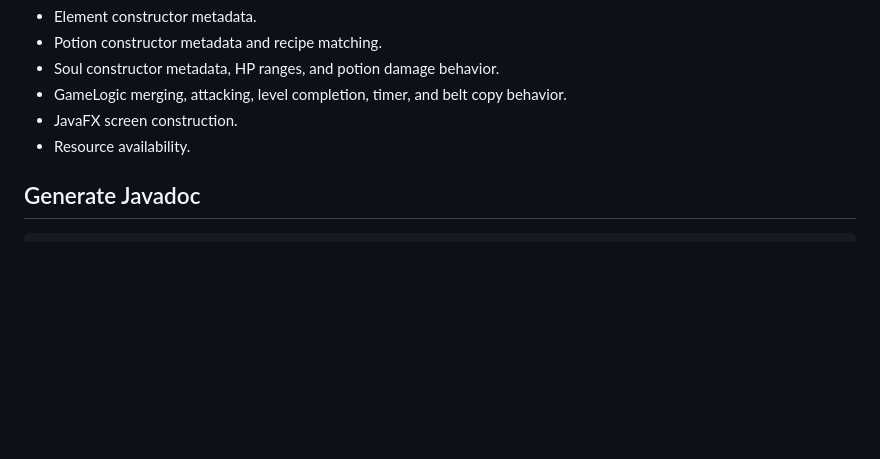
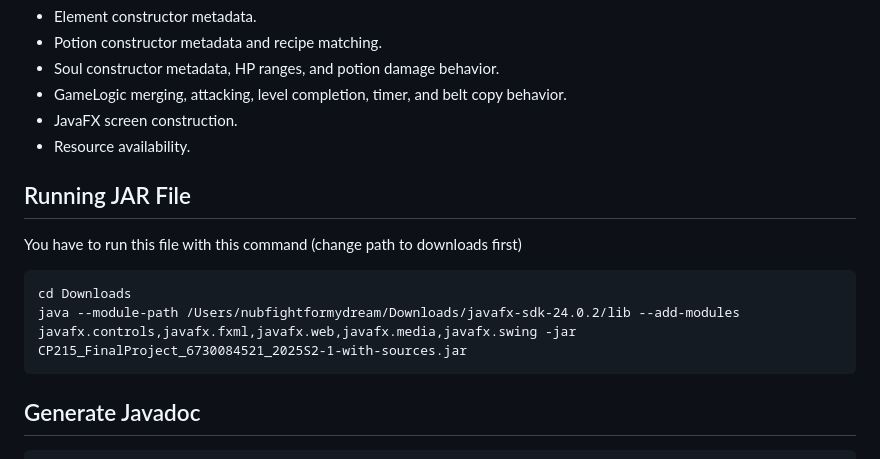
Before and after one commit to NuBFightForMyDream/2110215_ProgMeth_FinalProject_PotionMixie, a Markdown page: README.md, the part around the change. Drawn GitHub-style; blank space fills up the shorter version.

````diff
--- a/README.md
+++ b/README.md
@@ -116,6 +116,14 @@ The test suite covers:
 - JavaFX screen construction.
 - Resource availability.
 
+## Running JAR File
+You have to run this file with this command (change path to downloads first)
+```
+cd Downloads
+java --module-path /Users/nubfightformydream/Downloads/javafx-sdk-24.0.2/lib --add-modules javafx.controls,javafx.fxml,javafx.web,javafx.media,javafx.swing -jar CP215_FinalProject_6730084521_2025S2-1-with-sources.jar
+```
+
+
 ## Generate Javadoc
 
 ```bash
````
